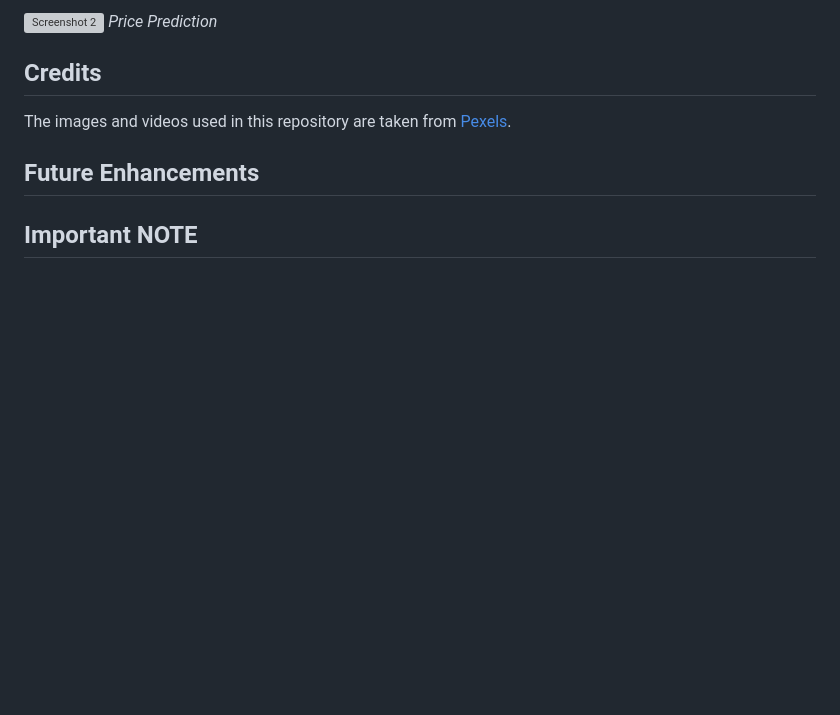
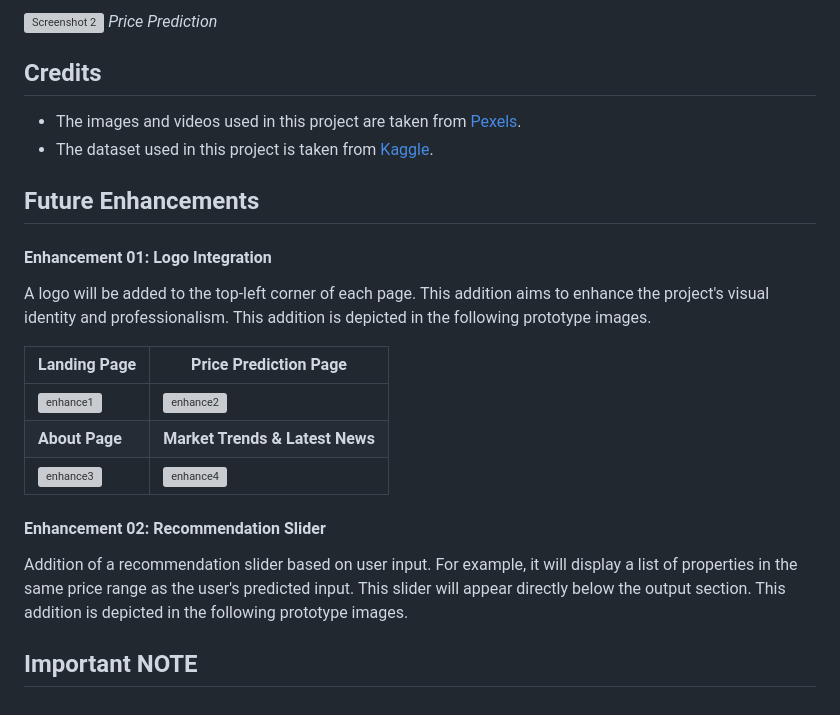
Before and after one commit to iamRabia-N/EarthMark, a Markdown page: README.md, the part around one of its changes. GitHub-like rendering; blank space fills up the shorter version; grey boxes are pictures that could not be loaded.

```diff
--- a/README.md
+++ b/README.md
@@ -98,9 +98,22 @@ python app.py
 *Price Prediction*
 
 ## Credits
-The images and videos used in this repository are taken from [Pexels](https://www.pexels.com/).
+- The images and videos used in this project are taken from [Pexels](https://www.pexels.com/).
+- The dataset used in this project is taken from [Kaggle](https://www.kaggle.com/datasets/howisusmanali/house-prices-2023-dataset).
 
 ## Future Enhancements
 
+#### Enhancement 01: Logo Integration
+A logo will be added to the top-left corner of each page. This addition aims to enhance the project's visual identity and professionalism. This addition is depicted in the following prototype images.
+
+| **Landing Page** | **Price Prediction Page** |
+|------------------|--------------------------|
+| ![enhance1](https://github.com/iamRabia-N/EarthMark/assets/115794049/c6709cdd-10e8-44e5-a2ff-8ff693da863f) | ![enhance2](https://github.com/iamRabia-N/EarthMark/assets/115794049/410e4e1b-741a-429b-8c70-5a9190e0269e) |
+| **About Page** | **Market Trends & Latest News** |
+| ![enhance3](https://github.com/iamRabia-N/EarthMark/assets/115794049/73024486-0325-42be-8549-1199fe2da89b) | ![enhance4](https://github.com/iamRabia-N/EarthMark/assets/115794049/de7812d3-4011-4b57-a056-53b72f7206e1) |
+
+
+#### Enhancement 02: Recommendation Slider
+Addition of a recommendation slider based on user input. For example, it will display a list of properties in the same price range as the user's predicted input. This slider will appear directly below the output section. This addition is depicted in the following prototype images.
 
 ## Important NOTE
```
Also changed, not shown: other parts of README.md (+1 -1 lines).
